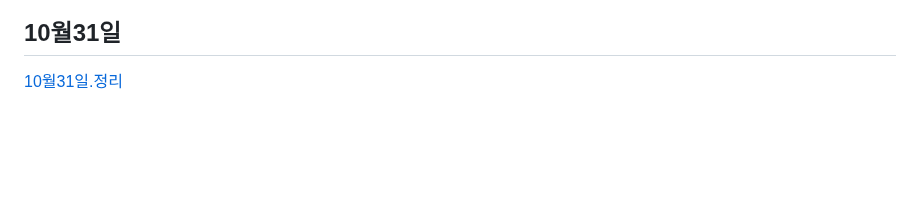
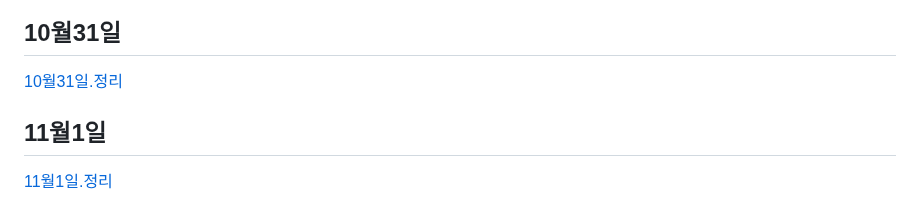
Before and after one commit to koo1996/Test-respository, a Markdown page: Java/readme.md, the part around the change. GitHub-like rendering; blank space fills up the shorter version.

```diff
--- a/Java/readme.md
+++ b/Java/readme.md
@@ -1032,3 +1032,6 @@ input{
 
 ## 10월31일
 [10월31일.정리](https://www.notion.so/10-31-0ba736341e6048aeae421676274b5647)
+
+## 11월1일
+[11월1일.정리](https://www.notion.so/11-01-e9192b38e71d45b8adcfa5f899c366ee)
```
